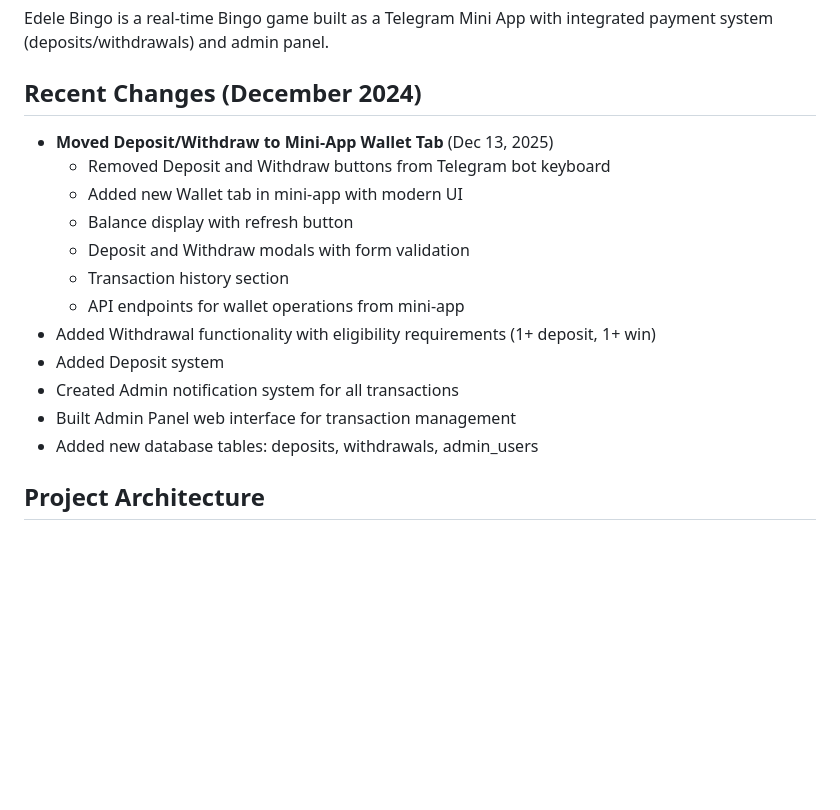
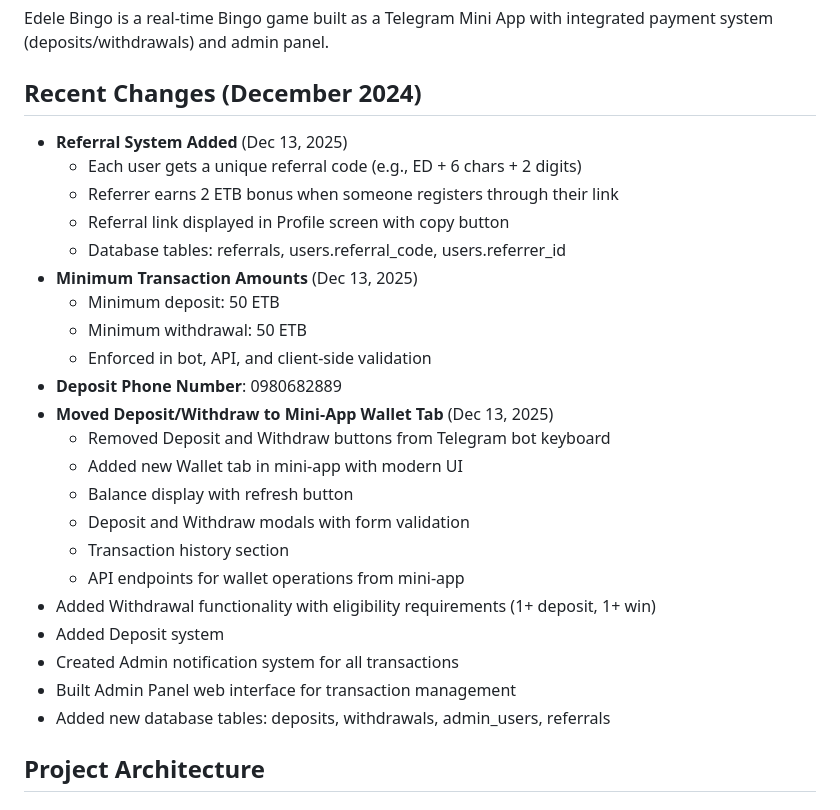
Before and after one commit to abel198523/Bingo-edel-130, a Markdown page: replit.md, the part around the change. GitHub-like rendering; blank space fills up the shorter version.

Commit message:
Add referral system and update transaction minimums
Update replit.md to document the addition of a referral system with unique codes and bonuses, and enforce minimum deposit/withdrawal amounts of 50 ETB.

Replit-Commit-Author: Agent
Replit-Commit-Session-Id: 255cef60-ff7f-42f5-9d64-138f4a53e0a5
Replit-Commit-Checkpoint-Type: full_checkpoint
Replit-Commit-Event-Id: 2c5261de-eb1b-4d6d-88f8-59c3f10ecb70
Replit-Commit-Screenshot-Url: https://storage.googleapis.com/screenshot-production-us-central1/cd3f8330-47db-42ba-b508-95efb2951dcd/255cef60-ff7f-42f5-9d64-138f4a53e0a5/Hkro0JR
Replit-Helium-Checkpoint-Created: true

```diff
--- a/replit.md
+++ b/replit.md
@@ -4,6 +4,16 @@
 Edele Bingo is a real-time Bingo game built as a Telegram Mini App with integrated payment system (deposits/withdrawals) and admin panel.
 
 ## Recent Changes (December 2024)
+- **Referral System Added** (Dec 13, 2025)
+  - Each user gets a unique referral code (e.g., ED + 6 chars + 2 digits)
+  - Referrer earns 2 ETB bonus when someone registers through their link
+  - Referral link displayed in Profile screen with copy button
+  - Database tables: referrals, users.referral_code, users.referrer_id
+- **Minimum Transaction Amounts** (Dec 13, 2025)
+  - Minimum deposit: 50 ETB
+  - Minimum withdrawal: 50 ETB
+  - Enforced in bot, API, and client-side validation
+- **Deposit Phone Number**: 0980682889
 - **Moved Deposit/Withdraw to Mini-App Wallet Tab** (Dec 13, 2025)
   - Removed Deposit and Withdraw buttons from Telegram bot keyboard
   - Added new Wallet tab in mini-app with modern UI
@@ -15,7 +25,7 @@ Edele Bingo is a real-time Bingo game built as a Telegram Mini App with integrat
 - Added Deposit system
 - Created Admin notification system for all transactions
 - Built Admin Panel web interface for transaction management
-- Added new database tables: deposits, withdrawals, admin_users
+- Added new database tables: deposits, withdrawals, admin_users, referrals
 
 ## Project Architecture
 
```
